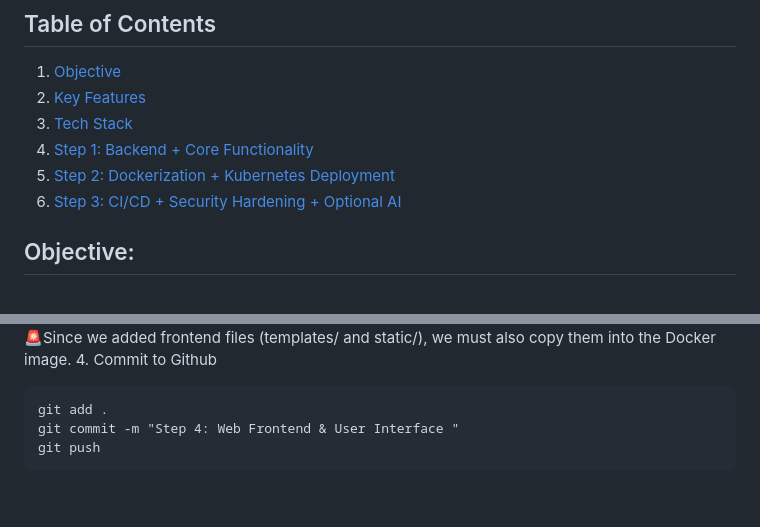
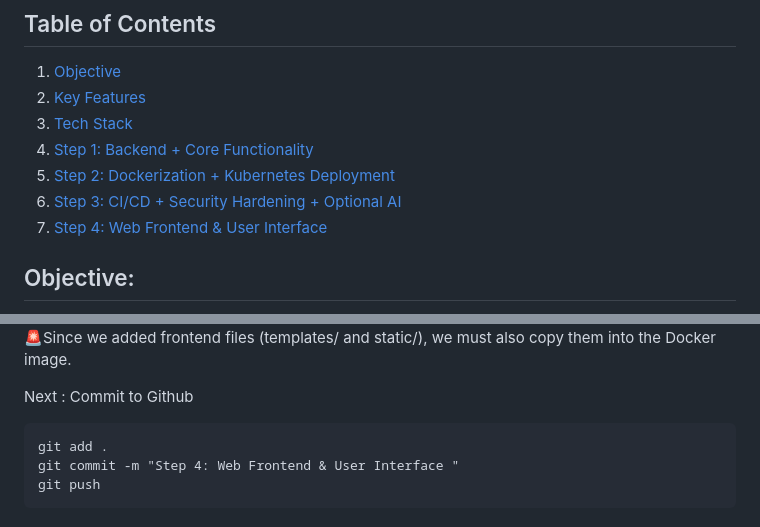
Before and after one commit to Mariem-9/ConsumeSafe, a Markdown page: README.md, 2 parts joined by grey strips. GitHub-like rendering; blank space fills up the shorter version.

Commit message:
Step 4: Web Frontend & User Interface

````diff
--- a/README.md
+++ b/README.md
@@ -7,6 +7,7 @@
 4. [Step 1: Backend + Core Functionality](#step-1-backend--core-functionality)
 5. [Step 2: Dockerization + Kubernetes Deployment](#step-2-dockerization--kubernetes-deployment)
 6. [Step 3: CI/CD + Security Hardening + Optional AI](#step-3-cicd--security-hardening--optional-ai)
+7. [Step 4: Web Frontend & User Interface](#step-4-web-frontend--user-interface--add-a-simple-web-frontend-that-makes-consumesafe-platform-visible)
 
 
 ## Objective:
@@ -290,7 +291,8 @@ http://127.0.0.1:8000/
 ![API Response](screenshots/09_BoycottStatus_&_AIAlternatives.png)
 ![API Response](screenshots/10_SafeProduct_Status.png)
 🚨Since we added frontend files (templates/ and static/), we must also copy them into the Docker image.
-4. Commit to Github
+
+Next : Commit to Github
 ```
 git add .
 git commit -m "Step 4: Web Frontend & User Interface "
````
